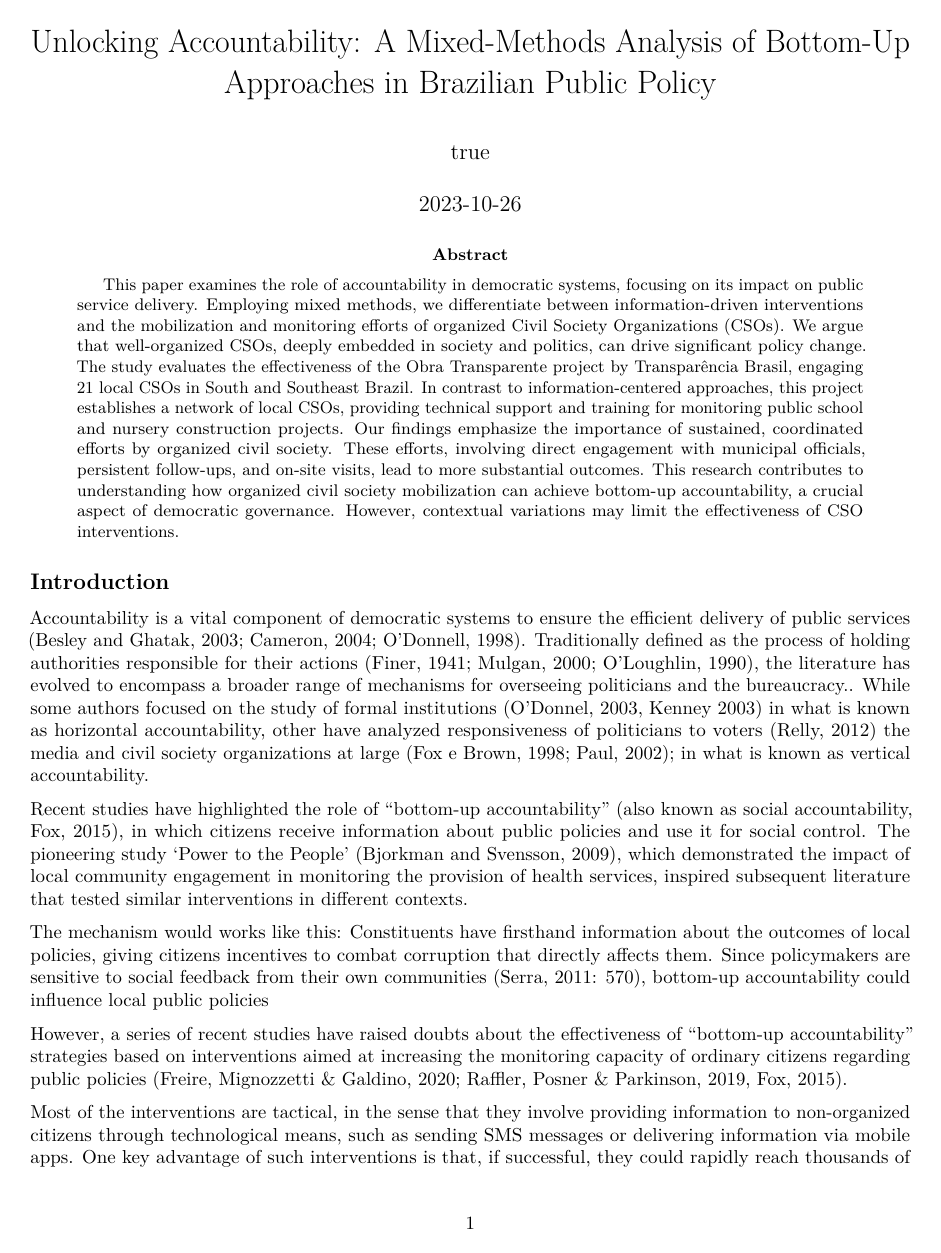
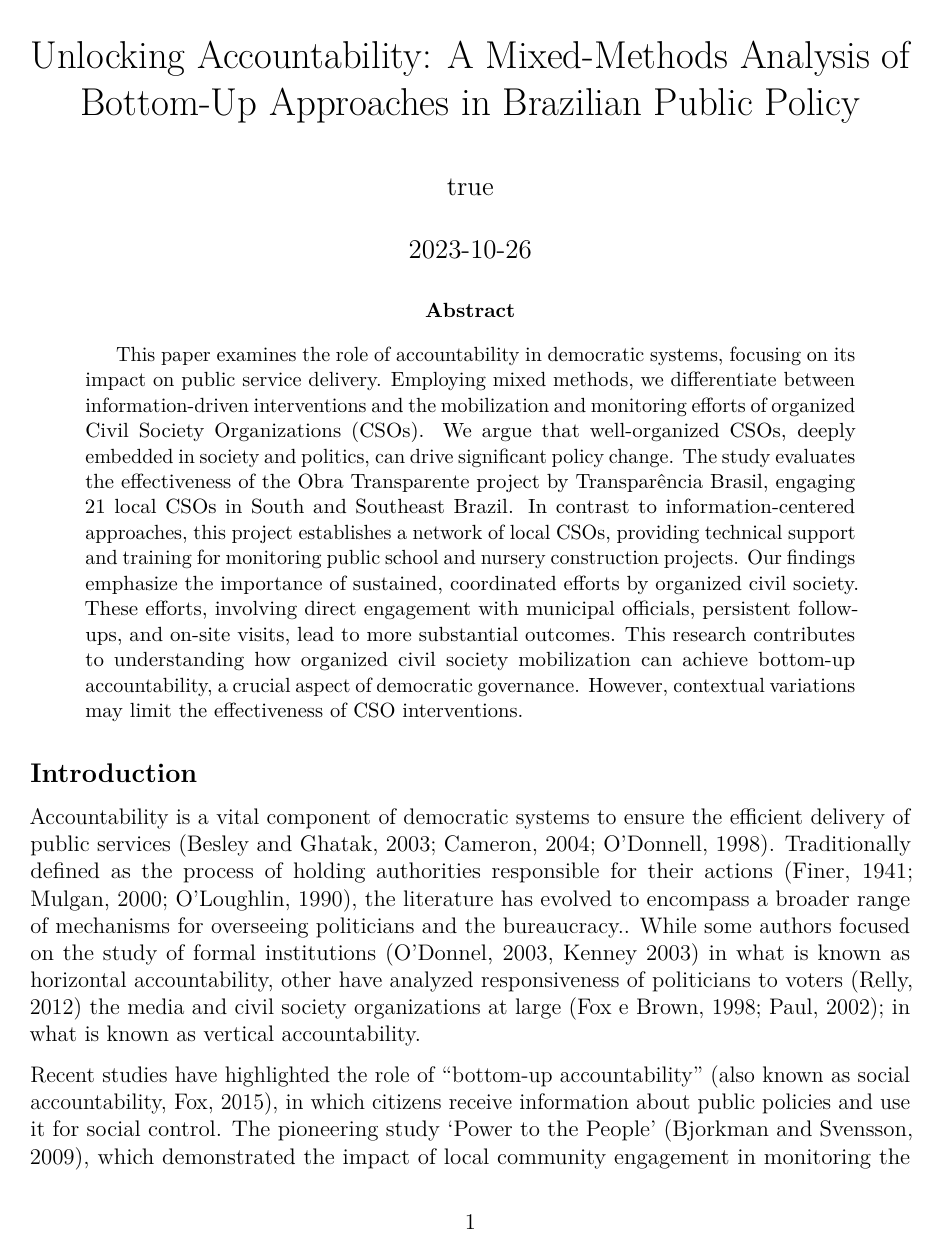
Before and after one commit to mgaldino/obra_transparente, an R Markdown document (Scripts/paper.Rmd): page 1 of 9 before the commit and page 1 of 12 after it. Rendered offline with R 4.5, knitr and Pandoc, then LaTeX, with nearby package versions; the code chunks are not run, so their results and figures are left out.

Commit message:
added font and font size

```diff
--- a/Scripts/paper.Rmd
+++ b/Scripts/paper.Rmd
@@ -2,6 +2,8 @@
 title: "Unlocking Accountability: A Mixed-Methods Analysis of Bottom-Up Approaches in Brazilian Public Policy"
 date: "2023-10-26"
 output: pdf_document
+sansfont: Sans Serif
+fontsize: 12pt
 author:
 - name: Manoel Galdino
   affiliation: Universidade de São Paulo
```
